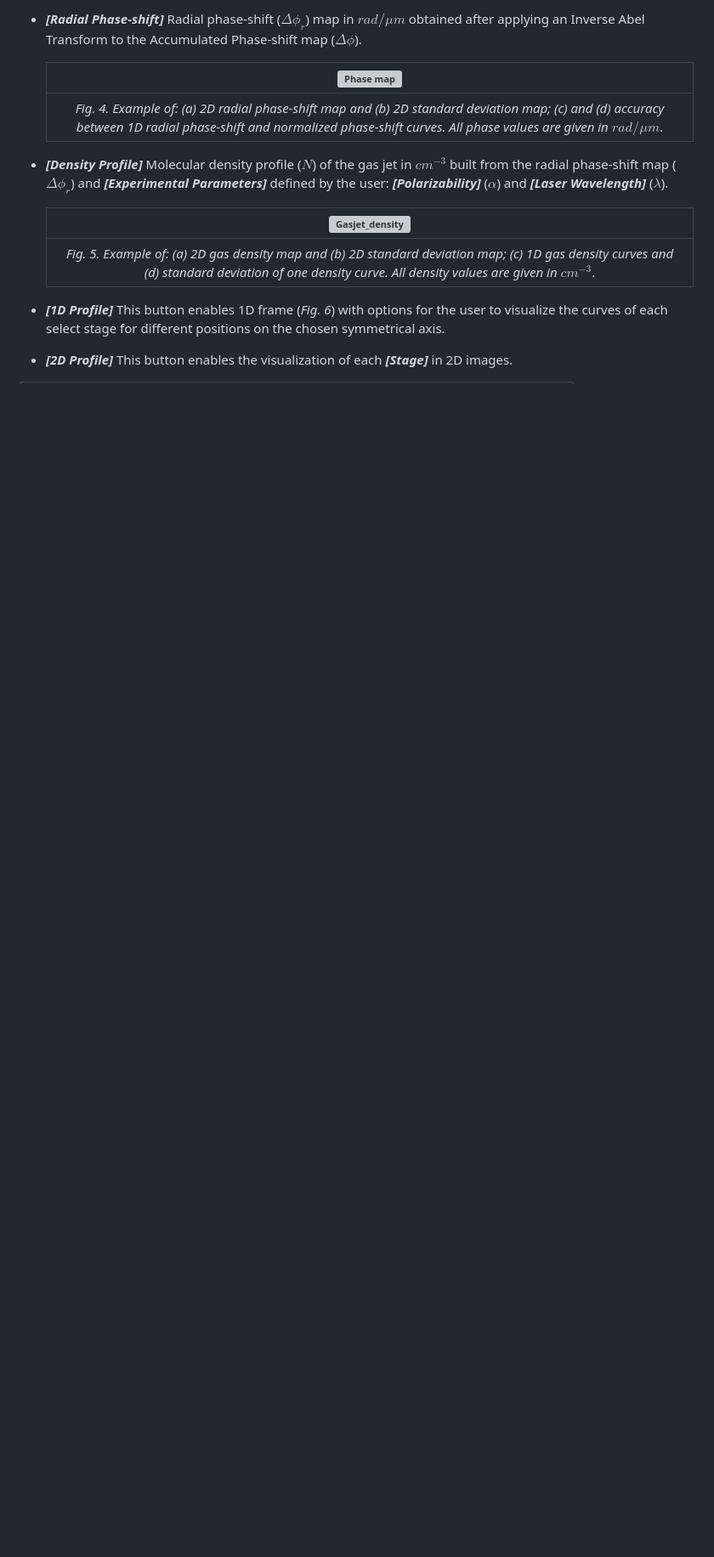
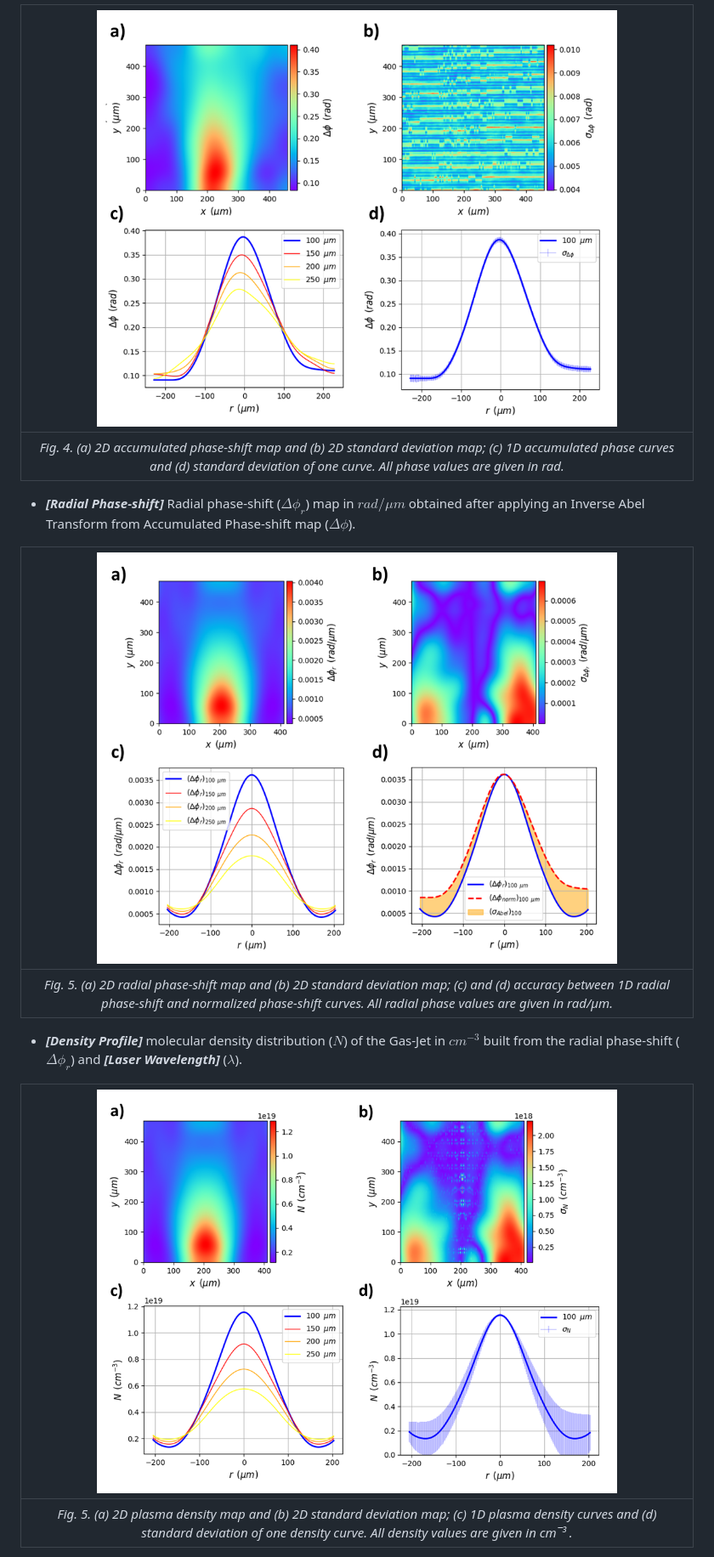
Before and after one commit to JhonathaRicardo/InterferometryAnalysis_GasJet, a Markdown page: README.md, the part around one of its changes. Shown at 85% size. Drawn GitHub-style; blank space fills up the shorter version; grey boxes are pictures that could not be loaded.

```diff
--- a/README.md
+++ b/README.md
@@ -117,16 +114,17 @@ From the next three steps, users have the option of viewing the 2D maps or 1D cu
 
-  - ***[Radial Phase-shift]*** Radial phase-shift ($\Delta\phi_r$) map in $rad/\mu m$ obtained after applying an Inverse Abel Transform to the Accumulated Phase-shift map ($\Delta\phi$).
+|<img src = '/Images/Figure4.PNG' width="80%">|
+|:--:|
+|*Fig. 4. (a) 2D accumulated phase-shift map and (b) 2D standard deviation map; (c) 1D accumulated phase curves and (d) standard deviation of one curve. All phase values are given in rad.*|
 
-    | ![Phase map](/Images/Stage4.png) |
-    |:--:|
-    | *Fig. 4. Example of: (a) 2D radial phase-shift map and (b) 2D standard deviation map; (c) and (d) accuracy between 1D radial phase-shift and normalized phase-shift curves. All phase values are given in* $rad / \mu m$. |
+  - ***[Radial Phase-shift]*** Radial phase-shift ($\Delta\phi_r$) map in $rad/\mu m$ obtained after applying an Inverse Abel Transform from Accumulated Phase-shift map ($\Delta\phi$).
 
-  - ***[Density Profile]*** Molecular density profile ($N$) of the gas jet in $cm^{−3}$ built from the radial phase-shift map ($\Delta\phi_r$) and ***[Experimental Parameters]*** defined by the user: ***[Polarizability]*** ($\alpha$) and ***[Laser Wavelength]*** ($\lambda$).
+|<img src='/Images/Figure5.PNG' width="80%">|
+|:--:|
+|*Fig. 5. (a) 2D radial phase-shift map and (b) 2D standard deviation map; (c) and (d) accuracy between 1D radial phase-shift and normalized phase-shift curves. All radial phase values are given in rad/&mu;m.*|
 
-    | ![Gasjet_density](/Images/Stage5.png)|
-    |:--:|
-    | *Fig. 5. Example of: (a) 2D gas density map and (b) 2D standard deviation map; (c) 1D gas density curves and (d) standard deviation of one density curve. All density values are given in* $cm^{-3}$. |
+  - ***[Density Profile]*** molecular density distribution ($N$) of the Gas-Jet in $cm^{−3}$ built from the radial phase-shift ($\Delta\phi_r$) and ***[Laser Wavelength]*** ($\lambda$).
 
-- ***[1D Profile]*** This button enables 1D frame (*Fig. 6*) with options for the user to visualize the curves of each select stage for different positions on the chosen symmetrical axis.
-- ***[2D Profile]*** This button enables the visualization of each ***[Stage]*** in 2D images.
+|<img src='/Images/Figure6.PNG' width="80%">|
+|:--:|
+|*Fig. 5. (a) 2D plasma density map and (b) 2D standard deviation map; (c) 1D plasma density curves and (d) standard deviation of one density curve. All density values are given in cm&oline;³ .*|
 
```
Also changed, not shown: other parts of README.md (+38 -40 lines).
